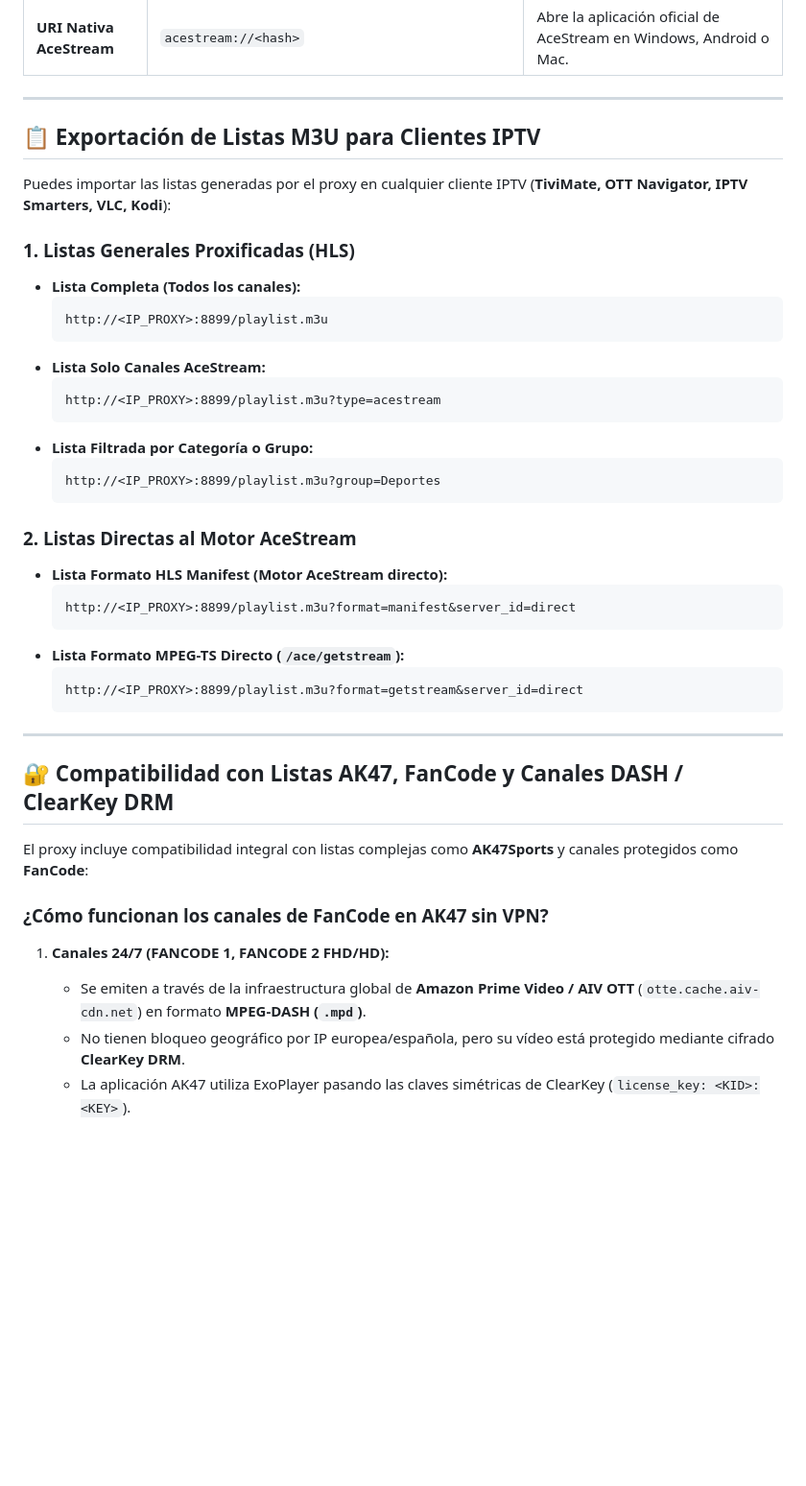
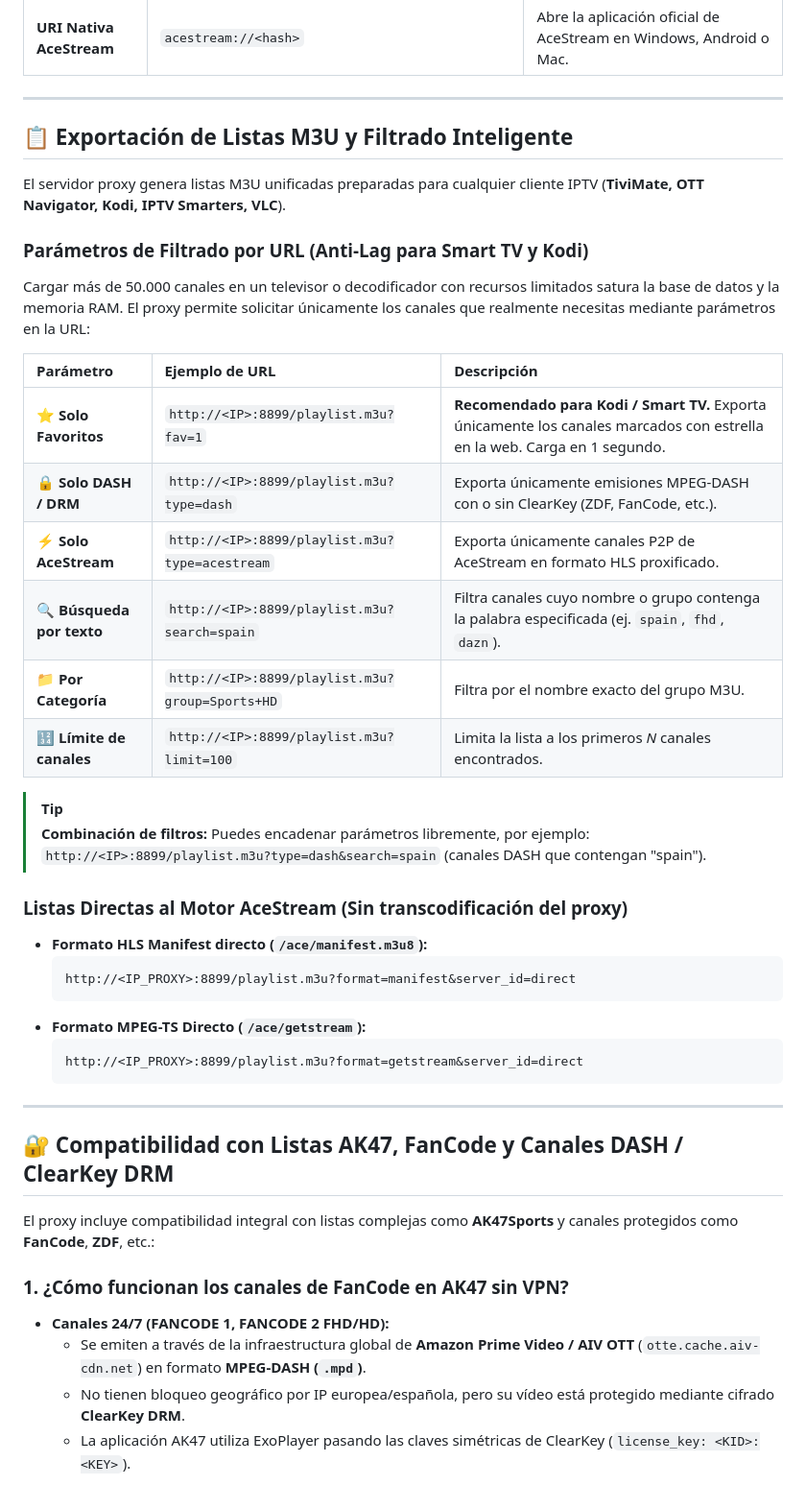
Before and after one commit to antonio-bravo/m3u, a Markdown page: m3u_stream_proxy/DOCUMENTACION.md, the part around one of its changes. Shown at 96% size. GitHub-like rendering; blank space fills up the shorter version.

````diff
--- a/m3u_stream_proxy/DOCUMENTACION.md
+++ b/m3u_stream_proxy/DOCUMENTACION.md
@@ -200,30 +200,32 @@ Para cada canal AceStream, el proxy genera y proporciona diferentes formatos seg
 
 ---
 
-## 📋 Exportación de Listas M3U para Clientes IPTV
+## 📋 Exportación de Listas M3U y Filtrado Inteligente
 
-Puedes importar las listas generadas por el proxy en cualquier cliente IPTV (**TiviMate, OTT Navigator, IPTV Smarters, VLC, Kodi**):
+El servidor proxy genera listas M3U unificadas preparadas para cualquier cliente IPTV (**TiviMate, OTT Navigator, Kodi, IPTV Smarters, VLC**).
 
-### 1. Listas Generales Proxificadas (HLS)
-* **Lista Completa (Todos los canales):**
-  ```text
-  http://<IP_PROXY>:8899/playlist.m3u
-  ```
-* **Lista Solo Canales AceStream:**
-  ```text
-  http://<IP_PROXY>:8899/playlist.m3u?type=acestream
-  ```
-* **Lista Filtrada por Categoría o Grupo:**
-  ```text
-  http://<IP_PROXY>:8899/playlist.m3u?group=Deportes
-  ```
+### Parámetros de Filtrado por URL (Anti-Lag para Smart TV y Kodi)
+Cargar más de 50.000 canales en un televisor o decodificador con recursos limitados satura la base de datos y la memoria RAM. El proxy permite solicitar únicamente los canales que realmente necesitas mediante parámetros en la URL:
 
-### 2. Listas Directas al Motor AceStream
-* **Lista Formato HLS Manifest (Motor AceStream directo):**
+| Parámetro | Ejemplo de URL | Descripción |
+| :--- | :--- | :--- |
+| **⭐ Solo Favoritos** | `http://<IP>:8899/playlist.m3u?fav=1` | **Recomendado para Kodi / Smart TV.** Exporta únicamente los canales marcados con estrella en la web. Carga en 1 segundo. |
+| **🔒 Solo DASH / DRM** | `http://<IP>:8899/playlist.m3u?type=dash` | Exporta únicamente emisiones MPEG-DASH con o sin ClearKey (ZDF, FanCode, etc.). |
+| **⚡ Solo AceStream** | `http://<IP>:8899/playlist.m3u?type=acestream` | Exporta únicamente canales P2P de AceStream en formato HLS proxificado. |
+| **🔍 Búsqueda por texto** | `http://<IP>:8899/playlist.m3u?search=spain` | Filtra canales cuyo nombre o grupo contenga la palabra especificada (ej. `spain`, `fhd`, `dazn`). |
+| **📁 Por Categoría** | `http://<IP>:8899/playlist.m3u?group=Sports+HD` | Filtra por el nombre exacto del grupo M3U. |
+| **🔢 Límite de canales** | `http://<IP>:8899/playlist.m3u?limit=100` | Limita la lista a los primeros *N* canales encontrados. |
+
+> [!TIP]
+> **Combinación de filtros:** Puedes encadenar parámetros libremente, por ejemplo:
+> `http://<IP>:8899/playlist.m3u?type=dash&search=spain` (canales DASH que contengan "spain").
+
+### Listas Directas al Motor AceStream (Sin transcodificación del proxy)
+* **Formato HLS Manifest directo (`/ace/manifest.m3u8`):**
   ```text
   http://<IP_PROXY>:8899/playlist.m3u?format=manifest&server_id=direct
   ```
-* **Lista Formato MPEG-TS Directo (`/ace/getstream`):**
+* **Formato MPEG-TS Directo (`/ace/getstream`):**
   ```text
   http://<IP_PROXY>:8899/playlist.m3u?format=getstream&server_id=direct
   ```
@@ -232,11 +234,11 @@ Puedes importar las listas generadas por el proxy en cualquier cliente IPTV (**T
 
 ## 🔐 Compatibilidad con Listas AK47, FanCode y Canales DASH / ClearKey DRM
 
-El proxy incluye compatibilidad integral con listas complejas como **AK47Sports** y canales protegidos como **FanCode**:
+El proxy incluye compatibilidad integral con listas complejas como **AK47Sports** y canales protegidos como **FanCode**, **ZDF**, etc.:
 
-### ¿Cómo funcionan los canales de FanCode en AK47 sin VPN?
-1. **Canales 24/7 (FANCODE 1, FANCODE 2 FHD/HD):**
-   - Se emiten a través de la infraestructura global de **Amazon Prime Video / AIV OTT** (`otte.cache.aiv-cdn.net`) en formato **MPEG-DASH (`.mpd`)**.
-   - No tienen bloqueo geográfico por IP europea/española, pero su vídeo está protegido mediante cifrado **ClearKey DRM**.
-   - La aplicación AK47 utiliza ExoPlayer pasando las claves simétricas de ClearKey (`license_key: <KID>:<KEY>`).
+### 1. ¿Cómo funcionan los canales de FanCode en AK47 sin VPN?
+* **Canales 24/7 (FANCODE 1, FANCODE 2 FHD/HD):**
+  - Se emiten a través de la infraestructura global de **Amazon Prime Video / AIV OTT** (`otte.cache.aiv-cdn.net`) en formato **MPEG-DASH (`.mpd`)**.
+  - No tienen bloqueo geográfico por IP europea/española, pero su vídeo está protegido mediante cifrado **ClearKey DRM**.
+  - La aplicación AK47 utiliza ExoPlayer pasando las claves simétricas de ClearKey (`license_key: <KID>:<KEY>`).
 
````
Also changed, not shown: other parts of m3u_stream_proxy/DOCUMENTACION.md (+69 -30 lines).
